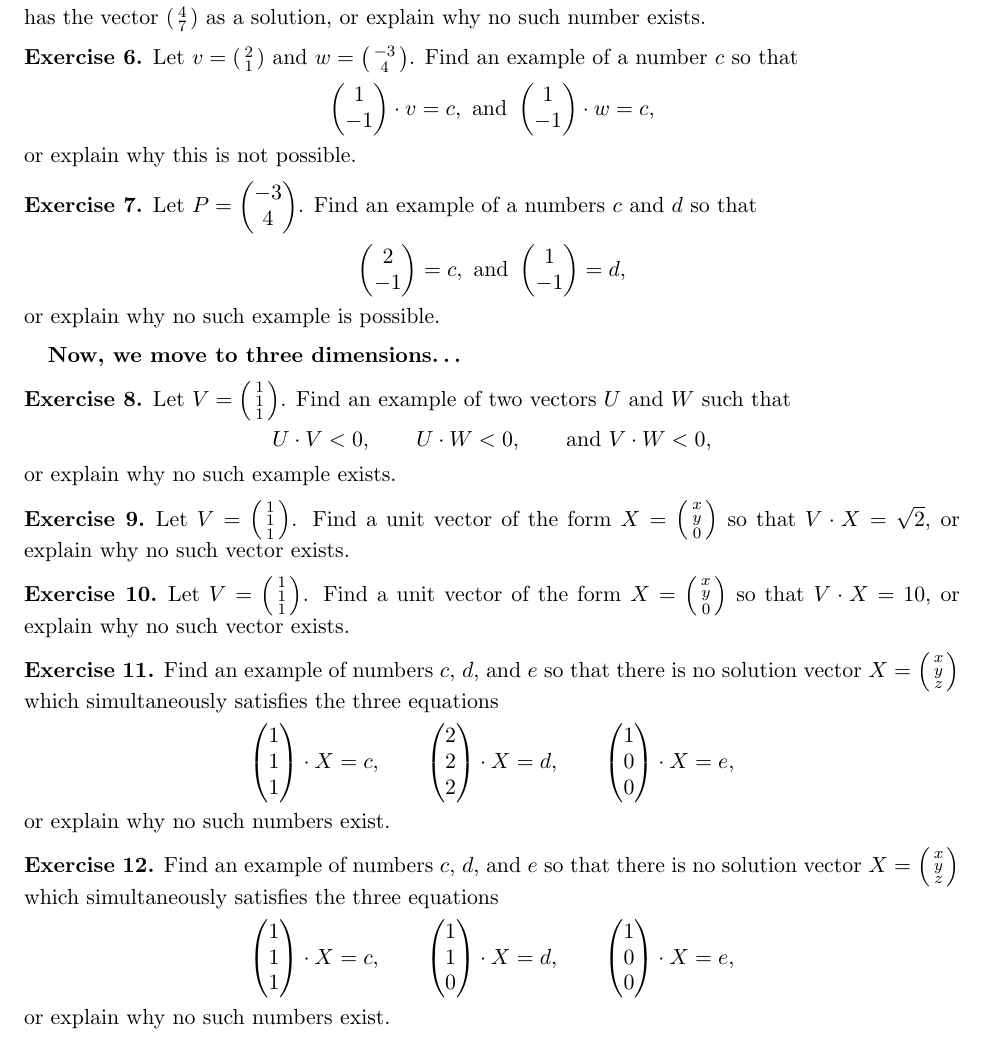
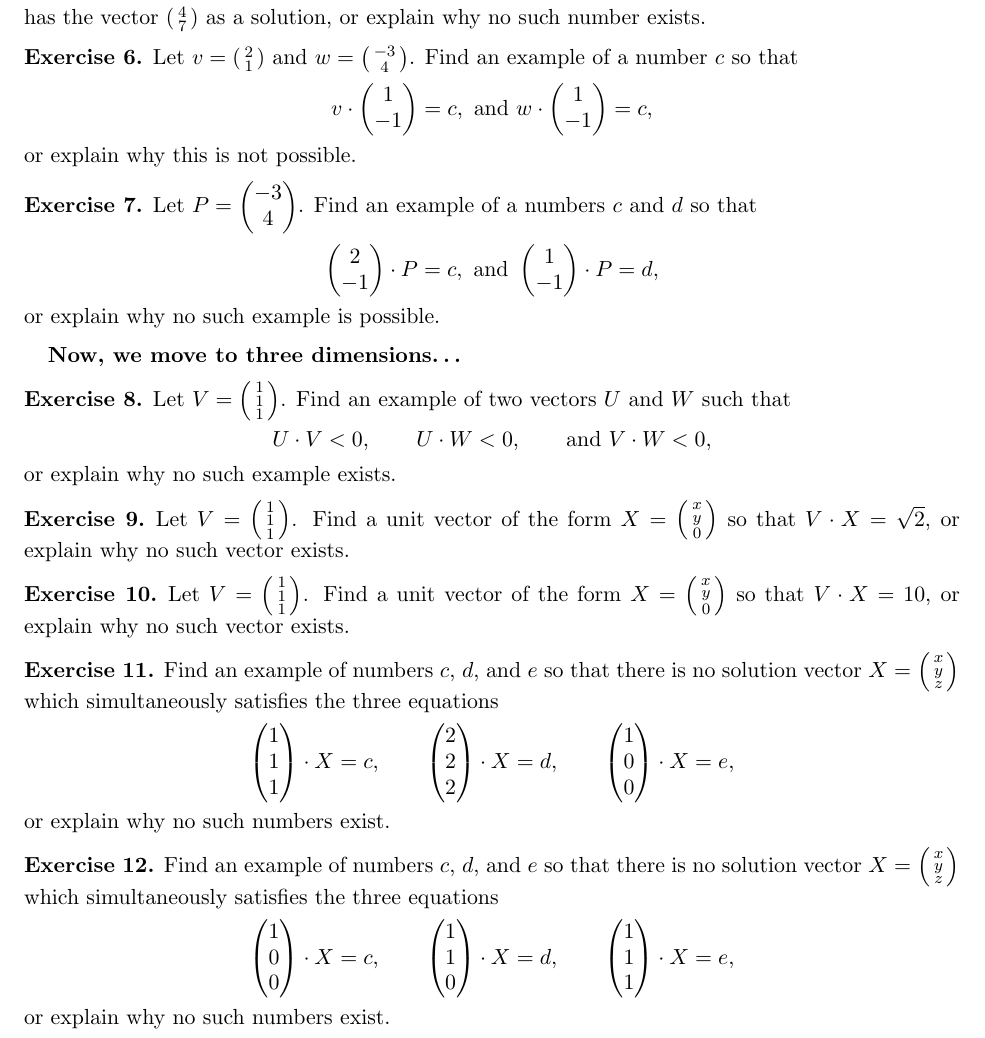
Before and after one commit to theronhitchman/linear-algebra, a LaTeX paper (the_new_style/section1-2.tex): part of page 2 of 2, cut so that both start at the same text. Compiled offline with pdfLaTeX.

Commit message:
corrected files for section 1-2

```diff
--- a/the_new_style/section1-2.tex
+++ b/the_new_style/section1-2.tex
@@ -71,7 +71,7 @@ has the vector $\left( \begin{smallmatrix} 4 \\ 7 \end{smallmatrix} \right)$ as
 \begin{exercise}
 Let $v = \left(\begin{smallmatrix} 2 \\ 1 \end{smallmatrix}\right)$ and $w = \left(\begin{smallmatrix} -3 \\ 4 \end{smallmatrix} \right)$. Find an example of a number $c$ so that
 \begin{equation*}
-\begin{pmatrix} 1 \\ -1 \end{pmatrix} \cdot v = c, \text{ and } \begin{pmatrix} 1 \\ -1 \end{pmatrix} \cdot w = c,
+v \cdot \begin{pmatrix} 1 \\ -1 \end{pmatrix} = c, \text{ and } w \cdot \begin{pmatrix} 1 \\ -1 \end{pmatrix} = c,
 \end{equation*}
 or explain why this is not possible.
 
@@ -80,8 +80,8 @@ or explain why this is not possible.
 \begin{exercise}
 Let $P = \begin{pmatrix}-3 \\ 4 \end{pmatrix}$. Find an example of a numbers $c$ and $d$ so that
 \begin{equation*}
-\begin{pmatrix} 2 \\ -1 \end{pmatrix} = c, \text{ and }
-\begin{pmatrix} 1 \\ -1 \end{pmatrix} = d,
+\begin{pmatrix} 2 \\ -1 \end{pmatrix} \cdot P = c, \text{ and }
+\begin{pmatrix} 1 \\ -1 \end{pmatrix} \cdot P = d,
 \end{equation*}
 or explain why no such example is possible.
 \end{exercise}
@@ -117,9 +117,9 @@ or explain why no such numbers exist.
 \begin{exercise}
 Find an example of numbers $c$, $d$, and $e$ so that there is no solution vector $X = \left( \begin{smallmatrix} x \\ y \\ z \end{smallmatrix} \right)$ which simultaneously satisfies the three equations
 \begin{equation*}
-\begin{pmatrix} 1 \\ 1 \\ 1 \end{pmatrix} \cdot X = c, \qquad
+\begin{pmatrix} 1 \\ 0 \\ 0 \end{pmatrix} \cdot X = c, \qquad
 \begin{pmatrix} 1 \\ 1 \\ 0 \end{pmatrix} \cdot X = d, \qquad
-\begin{pmatrix} 1 \\ 0 \\ 0 \end{pmatrix} \cdot X = e,
+\begin{pmatrix} 1 \\ 1 \\ 1 \end{pmatrix} \cdot X = e,
 \end{equation*}
 or explain why no such numbers exist.
 \end{exercise}
```
Also changed, not shown: the_new_style/section1-2.pdf, 1 other file.
